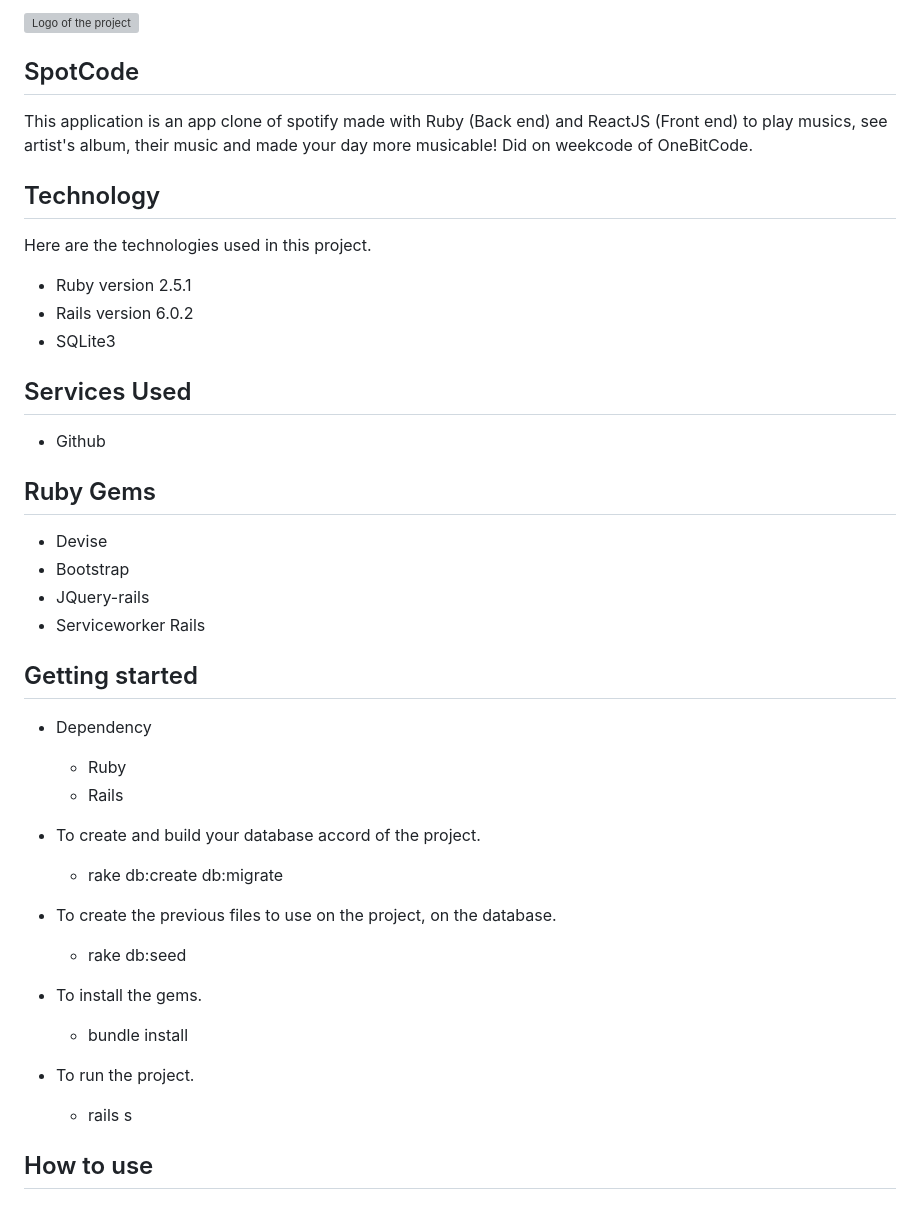
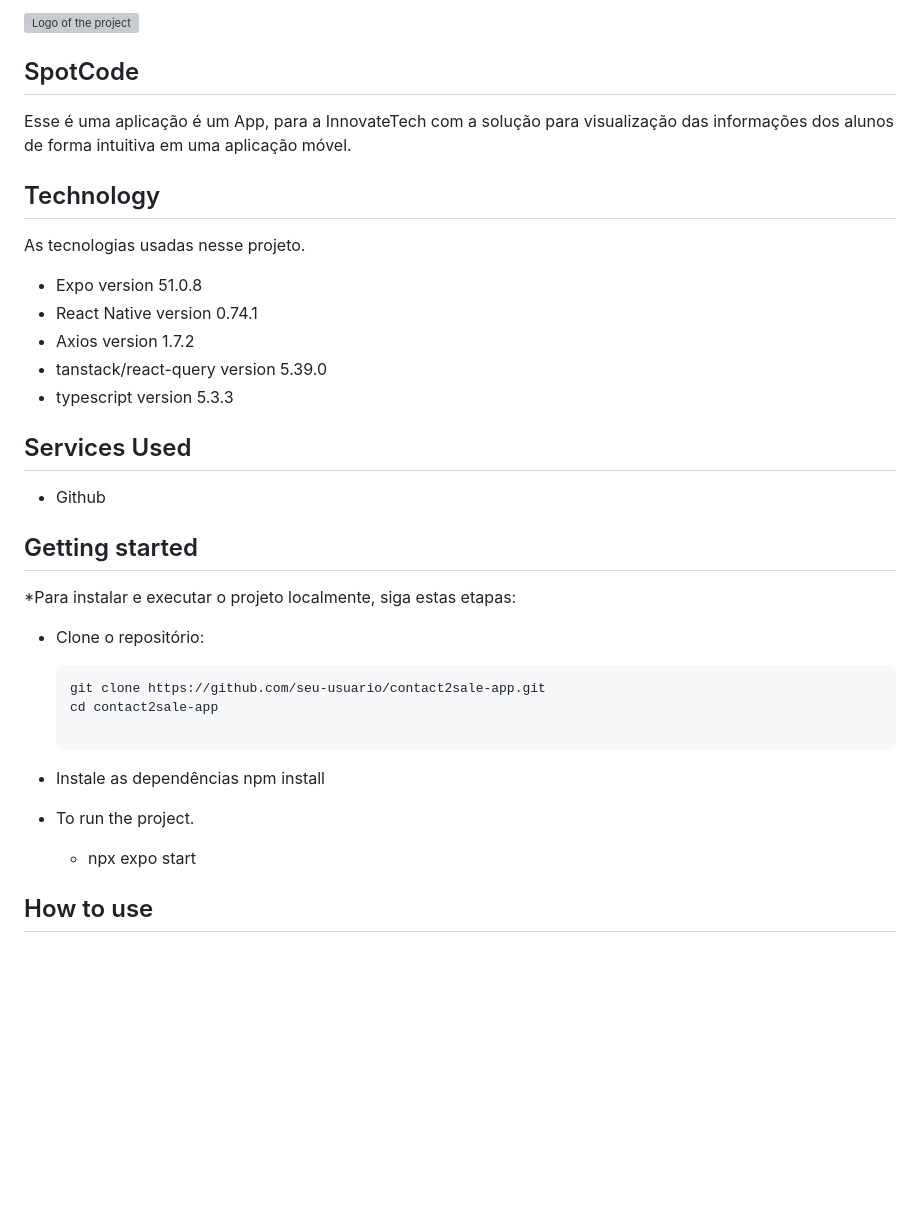
Before and after one commit to rasta-slaine/App-InnovaTech, a Markdown page: README.md, the part around one of its changes. Drawn GitHub-style; blank space fills up the shorter version; grey boxes are pictures that could not be loaded.

````diff
--- a/README.md
+++ b/README.md
@@ -3,46 +3,37 @@
 
 
 ## SpotCode
-This application is an app clone of spotify made with Ruby (Back end) and ReactJS (Front end) to play musics, see artist's album, their music and made your day more musicable! Did on weekcode of OneBitCode.
+Esse é uma aplicação é um App, para a InnovateTech com a solução para visualização das informações dos alunos de forma intuitiva em uma aplicação móvel.
 
 
 ## Technology
 
-Here are the technologies used in this project.
+As tecnologias usadas nesse projeto.
 
-* Ruby version  2.5.1
-* Rails version 6.0.2
-* SQLite3
+* Expo version 51.0.8
+* React Native version 0.74.1
+* Axios version 1.7.2
+* tanstack/react-query version 5.39.0
+* typescript version 5.3.3
 
 ## Services Used
 
 * Github
 
-## Ruby Gems
-
-* Devise
-* Bootstrap
-* JQuery-rails
-* Serviceworker Rails
-
-
 ## Getting started
 
-* Dependency
-  - Ruby
-  - Rails
+*Para instalar e executar o projeto localmente, siga estas etapas:
 
-* To create and build your database accord of the project.
-  - rake db:create db:migrate
+* Clone o repositório:
+   ```bash
+   git clone https://github.com/seu-usuario/contact2sale-app.git
+   cd contact2sale-app
 
-* To create the previous files to use on the project, on the database.
-  - rake db:seed
-
-* To install the gems.
-  - bundle install
+* Instale as dependências
+   npm install
 
 * To run the project.
-  - rails s
+  - npx expo start
 
 ## How to use
 
````
Also changed, not shown: other parts of README.md (+9 -11 lines).
